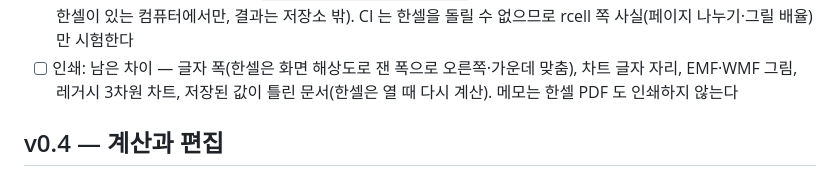
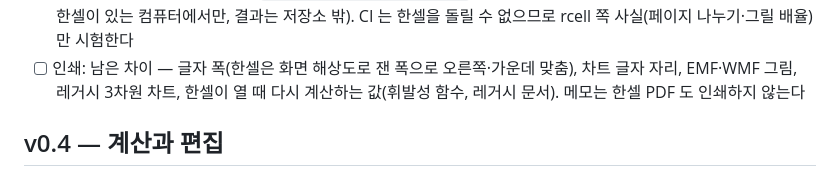
Before and after one commit to yoomin53/rcell, a Markdown page: docs/ROADMAP.md, the part around the change. Drawn GitHub-style.

```diff
--- a/docs/ROADMAP.md
+++ b/docs/ROADMAP.md
@@ -55,7 +55,7 @@
 - [x] 한셀 PDF 와의 시각 비교 도구 (`tools/probe/print-diff.ps1`: 두 PDF 를 같은 렌더러로 그려 페이지마다 비교 — 한셀이 있는
   컴퓨터에서만, 결과는 저장소 밖). CI 는 한셀을 돌릴 수 없으므로 rcell 쪽 사실(페이지 나누기·그릴 배율)만 시험한다
 - [ ] 인쇄: 남은 차이 — 글자 폭(한셀은 화면 해상도로 잰 폭으로 오른쪽·가운데 맞춤), 차트 글자 자리, EMF·WMF 그림,
-  레거시 3차원 차트, 저장된 값이 틀린 문서(한셀은 열 때 다시 계산). 메모는 한셀 PDF 도 인쇄하지 않는다
+  레거시 3차원 차트, 한셀이 열 때 다시 계산하는 값(휘발성 함수, 레거시 문서). 메모는 한셀 PDF 도 인쇄하지 않는다
 
 ## v0.4 — 계산과 편집
 
```
Also changed, not shown: docs/format/print.md (+5 -4 lines).
